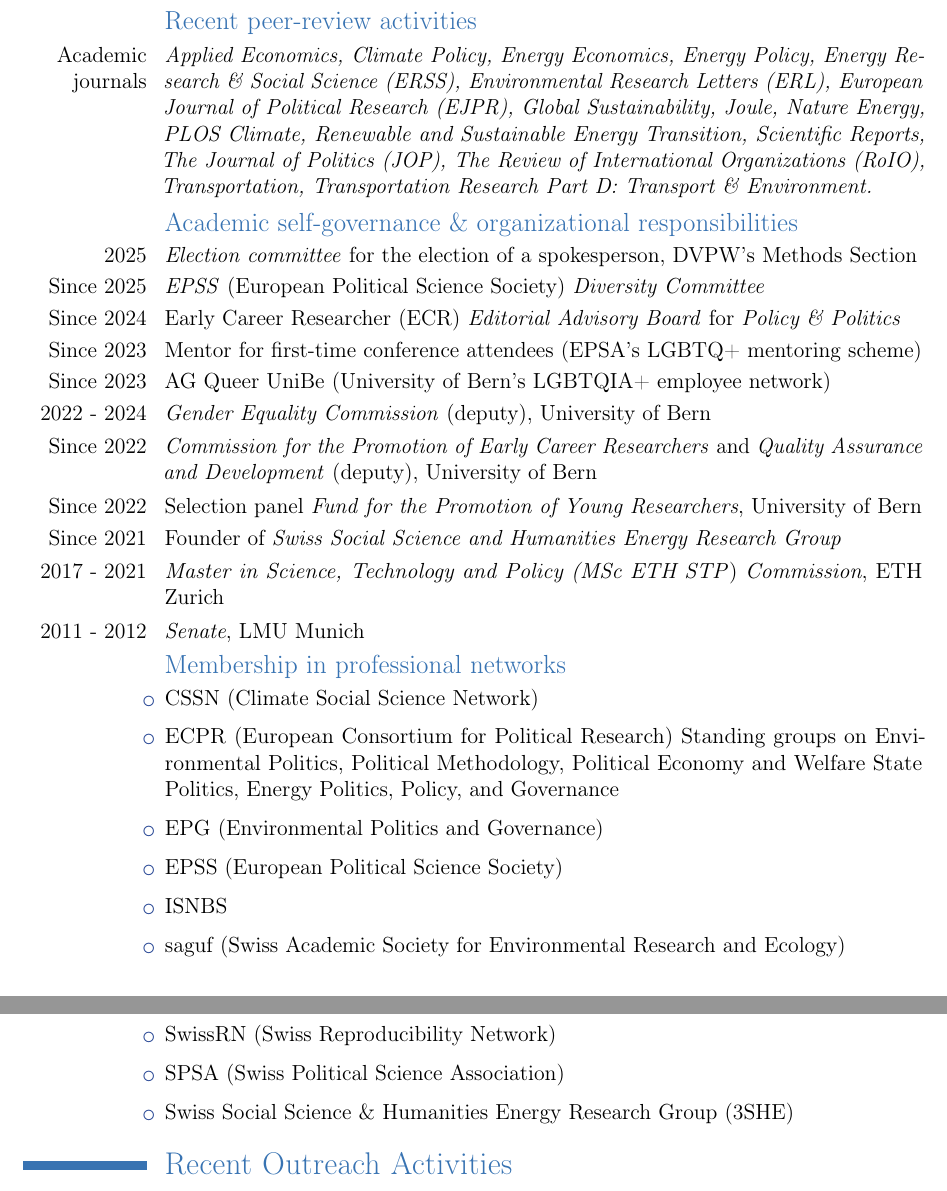
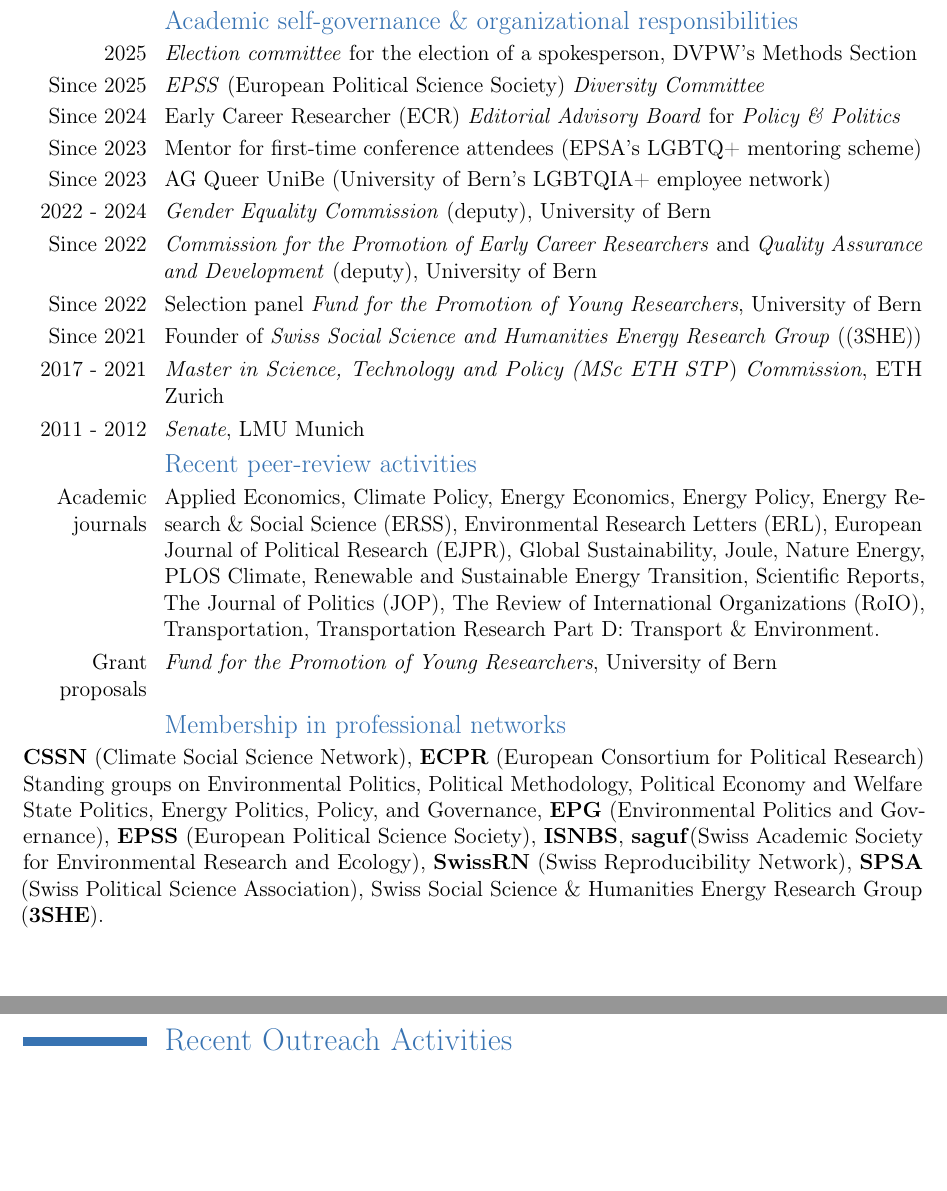
Before and after one commit to brueckmann/brueckmann.github.io, a LaTeX CV (main.tex, which reads tex-cv-sections/F-Services.tex): two parts of pages 6 and 7 of 7, joined at a grey line, cut so that both start at the same text, the shorter picture padded with empty space. Compiled offline with pdfLaTeX.

Commit message:
cv format

```diff
--- a/tex-cv-sections/F-Services.tex
+++ b/tex-cv-sections/F-Services.tex
@@ -1,8 +1,23 @@
 \section{Services to the Academic Community}
 %%% FULL LIST OF PEER REVIEWING BELOW  ___________________________________________________________________________________________________________________________________________________
 
+\subsection{Academic self-governance \& organizational responsibilities}
+ \cvline{2025}{\textit{Election committee} for the election of a spokesperson, DVPW's Methods Section}
+  \cvline{Since 2025}{\textit{EPSS} (European Political Science Society) \textit{Diversity Committee}}
+ \cvline{Since 2024}{Early Career Researcher (ECR) \textit{Editorial Advisory Board} for \textit{Policy \& Politics}}
+ \cvline{Since 2023}{Mentor for first-time conference attendees (EPSA's LGBTQ+ mentoring scheme)}
+  \cvline{Since 2023}{\href{https://www.unibe.ch/university/portrait/self_image/equal_opportunities/topics/respectful_and_inclusive_study_and_work_environment/lgbtiq/network_queer_unibe/index_eng.html}{AG Queer UniBe} (University of Bern's LGBTQIA+ employee network)}
+  	 \cvline{2022 - 2024}{\textit{Gender Equality Commission} (deputy),
+     University of Bern}
+	\cvline{Since 2022}{\textit{Commission for the Promotion of Early Career Researchers} and \textit{Quality Assurance and Development} (deputy), University of Bern}
+ \cvline{Since 2022}{Selection panel \textit{Fund for the Promotion of Young Researchers}, University of Bern}
+	\cvline{Since 2021}{Founder of %and organiser
+\href{https://www.ipw.unibe.ch/research/swiss_social_sciences__humanities_energy_research_group/index_eng.html}{\textit{Swiss Social Science and Humanities Energy Research Group}} ((3SHE))}
+	\cvline{2017 - 2021}{\textit{Master in Science, Technology and Policy (MSc ETH STP}) \textit{Commission}, ETH Zurich}
+	\cvline{2011 - 2012}{\textit{Senate}, LMU Munich}
+
  \subsection{Recent peer-review activities}
-	\cvline{Academic journals}{\textit{Applied Economics,
+	\cvline{Academic journals}{Applied Economics,
     Climate Policy,
     Energy Economics,
     Energy Policy,
@@ -21,40 +36,30 @@
     The Journal of Politics (JOP),
     The Review of International Organizations (RoIO),
     Transportation,
-    Transportation Research Part D: Transport \& Environment.}}
-
-\subsection{Academic self-governance \& organizational responsibilities}
- \cvline{2025}{\textit{Election committee} for the election of a spokesperson, DVPW's Methods Section}
-  \cvline{Since 2025}{\textit{EPSS} (European Political Science Society) \textit{Diversity Committee}}
- \cvline{Since 2024}{Early Career Researcher (ECR) \textit{Editorial Advisory Board} for \textit{Policy \& Politics}}
- \cvline{Since 2023}{Mentor for first-time conference attendees (EPSA's LGBTQ+ mentoring scheme)}
-  \cvline{Since 2023}{AG Queer UniBe (University of Bern's LGBTQIA+ employee network)}
-  	 \cvline{2022 - 2024}{\textit{Gender Equality Commission} (deputy),
-     University of Bern}
-	\cvline{Since 2022}{\textit{Commission for the Promotion of Early Career Researchers} and \textit{Quality Assurance and Development} (deputy), University of Bern}
- \cvline{Since 2022}{Selection panel \textit{Fund for the Promotion of Young Researchers}, University of Bern}
-	\cvline{Since 2021}{Founder of %and organiser
-\href{https://www.ipw.unibe.ch/research/swiss_social_sciences__humanities_energy_research_group/index_eng.html}{\textit{Swiss Social Science and Humanities Energy Research Group}}}
-	\cvline{2017 - 2021}{\textit{Master in Science, Technology and Policy (MSc ETH STP}) \textit{Commission}, ETH Zurich}
-	\cvline{2011 - 2012}{\textit{Senate}, LMU Munich}
+    Transportation Research Part D: Transport \& Environment.}
+    	\cvline{Grant proposals}{\textit{Fund for the Promotion of Young Researchers}, University of Bern}
 
     \subsection{Membership in professional networks}\label{memberships-in-professional-networks}
-\begin{itemize}[leftmargin=2.75cm,itemsep=2pt]
-   \item
-  \href{https://cssn.org/scholar/g-bruckmann/}{CSSN} (Climate Social Science Network)
-  \item \href{https://ecpr.eu}{ECPR} (European Consortium for Political Research) Standing groups on Environmental Politics, Political Methodology, Political Economy and Welfare State Politics, Energy Politics, Policy, and Governance
-\item
-  \href{https://epgnetwork.org/}{EPG} (Environmental Politics and Governance)
-\item
-  \href{https://epssnet.org/}{EPSS} (European Political Science Society)
-  \item
- \href{https://isnbs.org/}{ISNBS}
-\item
-  \href{https://saguf.ch/en}{saguf} (Swiss Academic Society for Environmental Research and Ecology)
-\item
-  \href{https://www.swissrn.org/contents/academy/\#GraciaBr\%C3\%BCckmann}{SwissRN} (Swiss Reproducibility Network)
-\item
-  \href{https://www.svpw-assp.ch/}{SPSA} (Swiss Political Science Association)
-\item
-  \href{https://t1p.de/SSHEnergy}{Swiss Social Science \& Humanities Energy Research Group (3SHE)}
-  \end{itemize}
+% \begin{itemize}[leftmargin=2.75cm,itemsep=2pt]
+%    \item
+%   \href{https://cssn.org/scholar/g-bruckmann/}{CSSN} (Climate Social Science Network)
+%   \item \href{https://ecpr.eu}{ECPR} (European Consortium for Political Research) Standing groups on Environmental Politics, Political Methodology, Political Economy and Welfare State Politics, Energy Politics, Policy, and Governance
+% \item
+%   \href{https://epgnetwork.org/}{EPG} (Environmental Politics and Governance)
+% \item
+%   \href{https://epssnet.org/}{EPSS} (European Political Science Society)
+%   \item
+%  \href{https://isnbs.org/}{ISNBS}
+% \item
+%   \href{https://saguf.ch/en}{saguf} (Swiss Academic Society for Environmental Research and Ecology)
+% \item
+%   \href{https://www.swissrn.org/contents/academy/\#GraciaBr\%C3\%BCckmann}{SwissRN} (Swiss Reproducibility Network)
+% \item
+%   \href{https://www.svpw-assp.ch/}{SPSA} (Swiss Political Science Association)
+% \item
+%   \href{https://t1p.de/SSHEnergy}{Swiss Social Science \& Humanities Energy Research Group (3SHE)}
+%   \end{itemize}
+
+
+  \href{https://cssn.org/scholar/g-bruckmann/}{\textbf{CSSN}} (Climate Social Science Network),
+ \href{https://ecpr.eu}{\textbf{ECPR}} (European Consortium for Political Research) Standing groups on Environmental Politics, Political Methodology, Political Economy and Welfare State Politics, Energy Politics, Policy, and Governance, \href{https://epgnetwork.org/}{\textbf{EPG}} (Environmental Politics and Governance), \href{https://epssnet.org/}{\textbf{EPSS}} (European Political Science Society), \href{https://isnbs.org/}{\textbf{ISNBS}}, \href{https://saguf.ch/en}{\textbf{saguf}}(Swiss Academic Society for Environmental Research and Ecology), \href{https://www.swissrn.org/contents/academy/\#GraciaBr\%C3\%BCckmann}{\textbf{SwissRN}} (Swiss Reproducibility Network), \href{https://www.svpw-assp.ch/}{\textbf{SPSA}} (Swiss Political Science Association), \href{https://t1p.de/SSHEnergy}{Swiss Social Science \& Humanities Energy Research Group (\textbf{3SHE})}.
```
Also changed, not shown: main.tex (+4 -1 lines), references_web.bib (+1 -1 lines), tex-cv-sections/D-Teaching_1_own.tex (added, +10 -0 lines), tex-cv-sections/D-Teaching_2_collab.tex (renamed from tex-cv-sections/D-Teaching.tex, +0 -17 lines), tex-cv-sections/D-Teaching_3_supervision.tex (added, +5 -0 lines).
